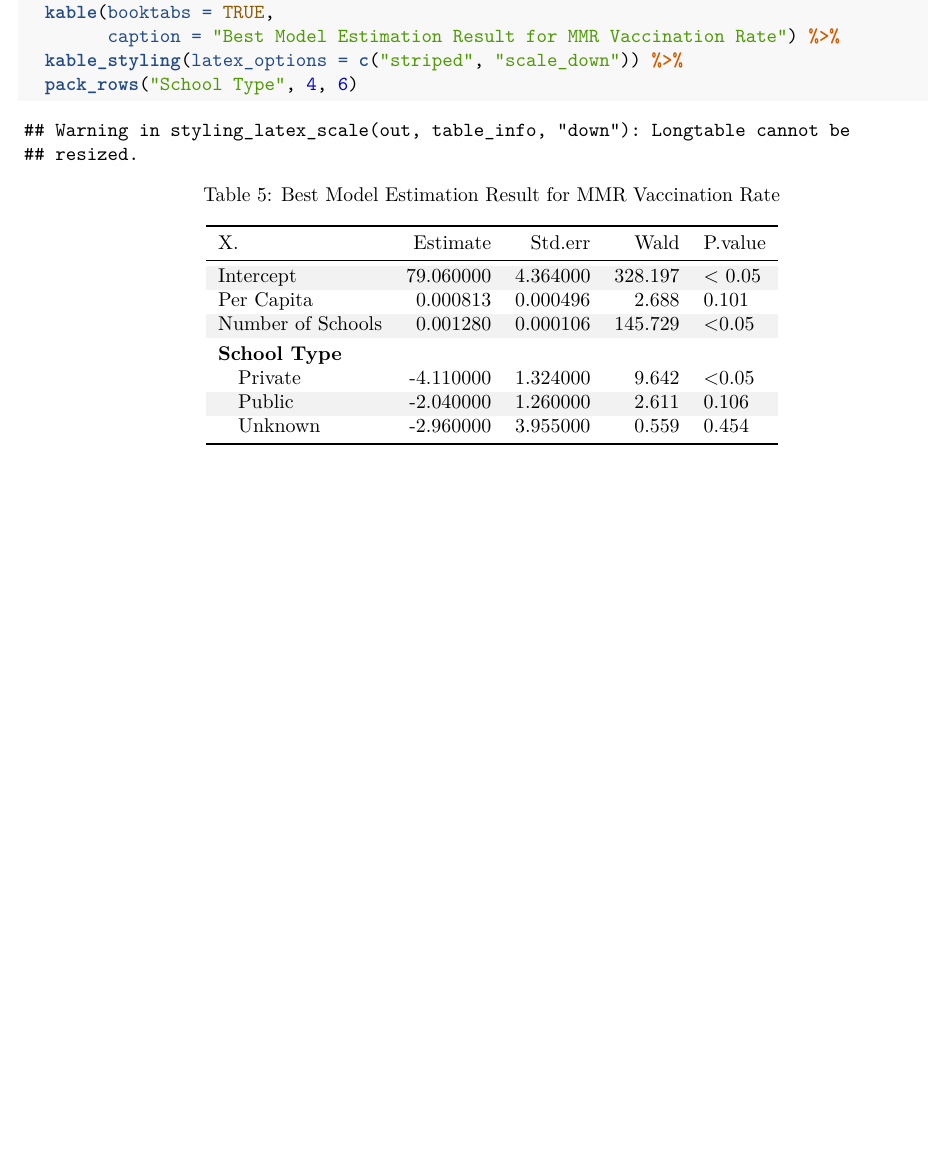
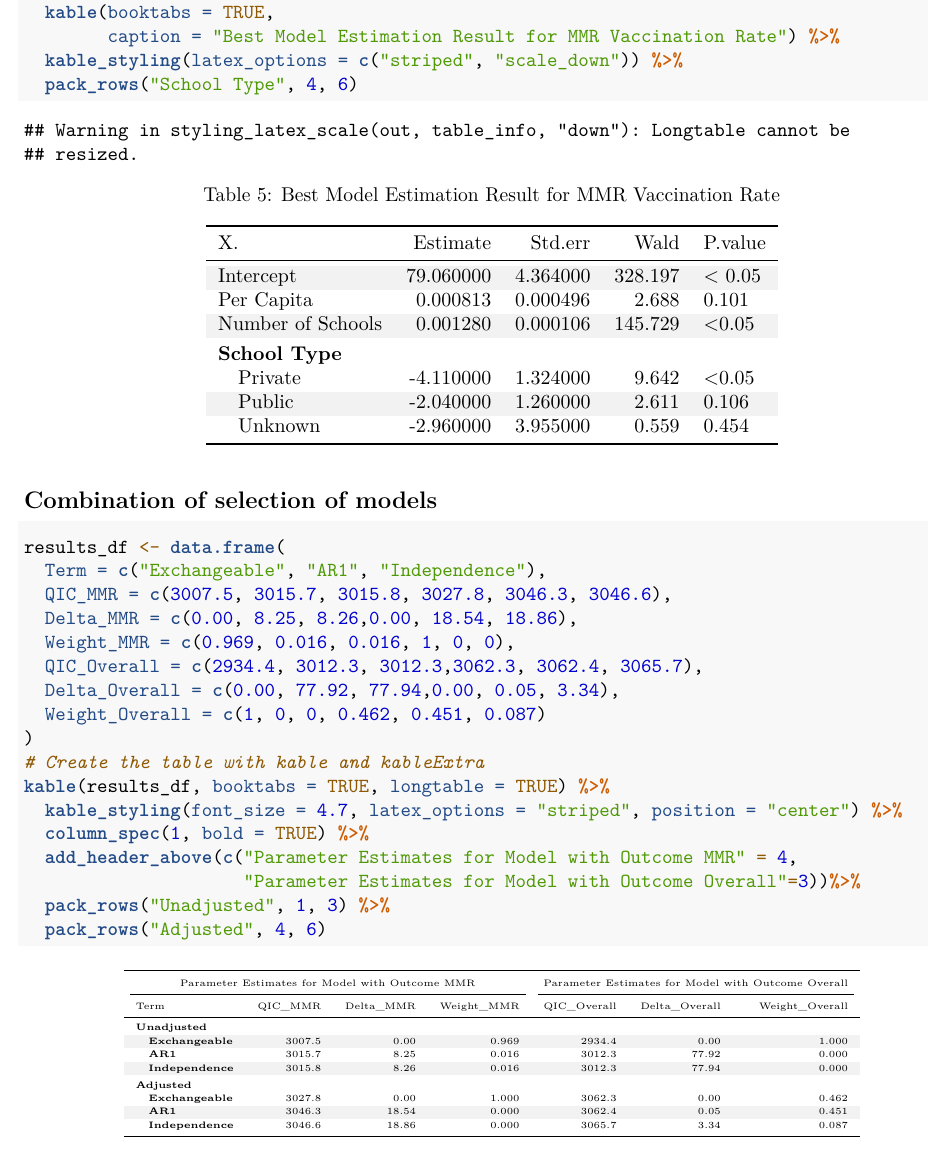
Before and after one commit to Jinyu-Luo/CHL5222-FinalProject, an R Markdown document (Table.Rmd): part of page 4 of 4, cut so that both start at the same text, the shorter picture padded with empty space. Rendered offline with R 4.5, knitr and Pandoc, then LaTeX, with nearby package versions.

Commit message:
Update Table.Rmd

````diff
--- a/Table.Rmd
+++ b/Table.Rmd
@@ -99,3 +99,24 @@ data.frame(
   kable_styling(latex_options = c("striped", "scale_down")) %>%
   pack_rows("School Type", 4, 6)
 ```
+## Combination of selection of models
+
+```{r}
+results_df <- data.frame(
+  Term = c("Exchangeable", "AR1", "Independence"),
+  QIC_MMR = c(3007.5, 3015.7, 3015.8, 3027.8, 3046.3, 3046.6),
+  Delta_MMR = c(0.00, 8.25, 8.26,0.00, 18.54, 18.86),
+  Weight_MMR = c(0.969, 0.016, 0.016, 1, 0, 0),
+  QIC_Overall = c(2934.4, 3012.3, 3012.3,3062.3, 3062.4, 3065.7),
+  Delta_Overall = c(0.00, 77.92, 77.94,0.00, 0.05, 3.34),
+  Weight_Overall = c(1, 0, 0, 0.462, 0.451, 0.087)
+)
+# Create the table with kable and kableExtra
+kable(results_df, booktabs = TRUE, longtable = TRUE) %>%
+  kable_styling(font_size = 4.7, latex_options = "striped", position = "center") %>%
+  column_spec(1, bold = TRUE) %>%
+  add_header_above(c("Parameter Estimates for Model with Outcome MMR" = 4,
+                     "Parameter Estimates for Model with Outcome Overall"=3))%>%
+  pack_rows("Unadjusted", 1, 3) %>%
+  pack_rows("Adjusted", 4, 6)
+```
````
